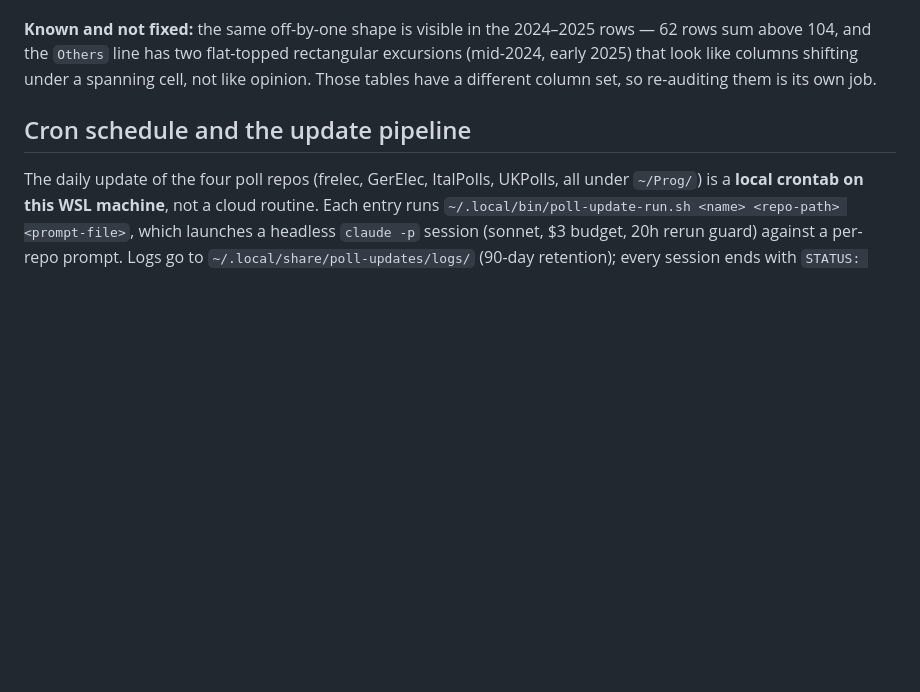
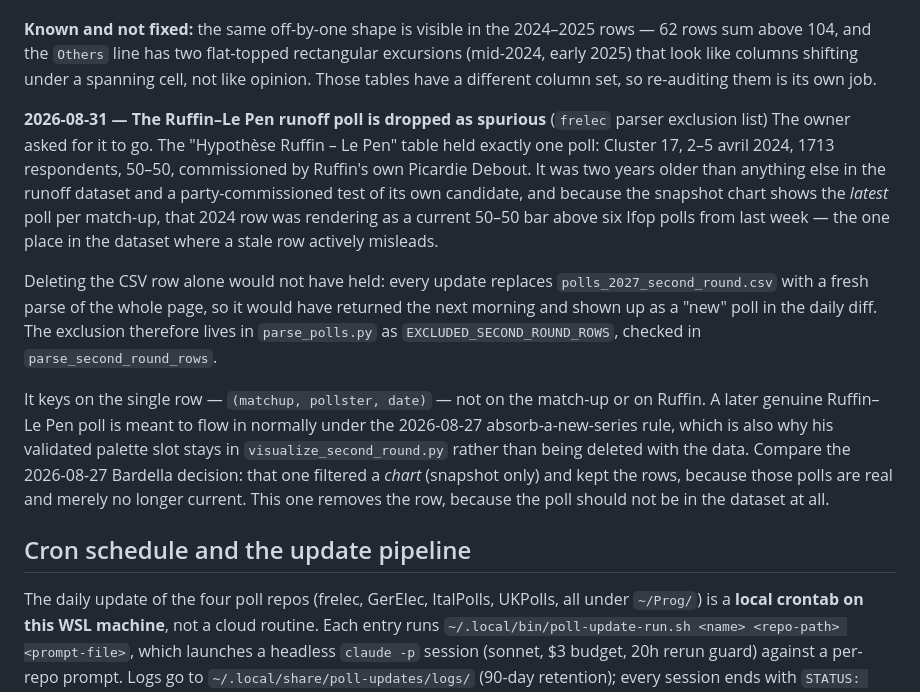
Before and after one commit to agoldhammer/DisplayPolls, a Markdown page: docs/decisions.md, the part around the change. GitHub-like rendering; blank space fills up the shorter version.

Commit message:
Record dropping the Ruffin poll from the runoff data
Why the exclusion sits in the parser rather than the CSV, why it keys on
the one row instead of the match-up, and how it differs from the Bardella
snapshot decision (which kept its rows and filtered a chart).

Co-Authored-By: Claude Opus 5 <noreply@anthropic.com>
Claude-Session: https://claude.ai/code/session_01HAz1yLA3hfb8iZGUmd95XV

```diff
--- a/docs/decisions.md
+++ b/docs/decisions.md
@@ -379,6 +379,31 @@ rectangular excursions (mid-2024, early 2025) that look like columns shifting
 under a spanning cell, not like opinion. Those tables have a different column
 set, so re-auditing them is its own job.
 
+**2026-08-31 — The Ruffin–Le Pen runoff poll is dropped as spurious**
+(`frelec` parser exclusion list)
+The owner asked for it to go. The "Hypothèse Ruffin – Le Pen" table held exactly
+one poll: Cluster 17, 2–5 avril 2024, 1713 respondents, 50–50, commissioned by
+Ruffin's own Picardie Debout. It was two years older than anything else in the
+runoff dataset and a party-commissioned test of its own candidate, and because
+the snapshot chart shows the *latest* poll per match-up, that 2024 row was
+rendering as a current 50–50 bar above six Ifop polls from last week — the one
+place in the dataset where a stale row actively misleads.
+
+Deleting the CSV row alone would not have held: every update replaces
+`polls_2027_second_round.csv` with a fresh parse of the whole page, so it would
+have returned the next morning and shown up as a "new" poll in the daily diff.
+The exclusion therefore lives in `parse_polls.py` as
+`EXCLUDED_SECOND_ROUND_ROWS`, checked in `parse_second_round_rows`.
+
+It keys on the single row — `(matchup, pollster, date)` — not on the match-up or
+on Ruffin. A later genuine Ruffin–Le Pen poll is meant to flow in normally under
+the 2026-08-27 absorb-a-new-series rule, which is also why his validated palette
+slot stays in `visualize_second_round.py` rather than being deleted with the
+data. Compare the 2026-08-27 Bardella decision: that one filtered a *chart*
+(snapshot only) and kept the rows, because those polls are real and merely no
+longer current. This one removes the row, because the poll should not be in the
+dataset at all.
+
 ## Cron schedule and the update pipeline
 
 The daily update of the four poll repos (frelec, GerElec, ItalPolls, UKPolls,
```
